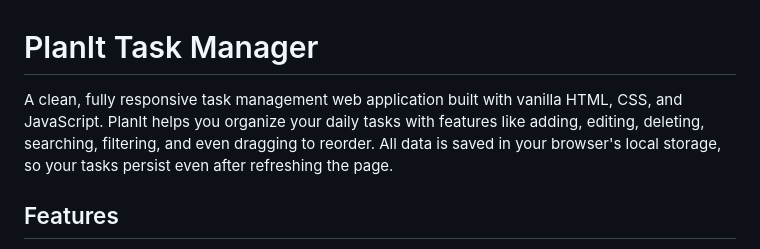
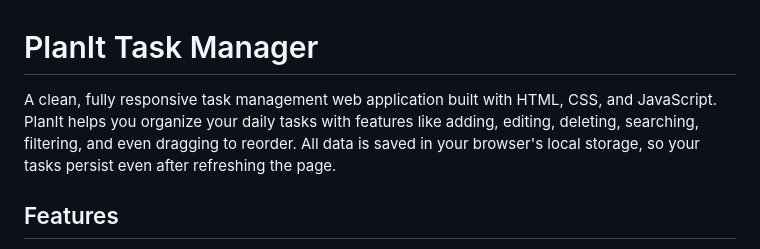
Before and after one commit to BHAGYALAXMI7752/Plan-It-TaskManager, a Markdown page: README.md, the part around the change. Drawn GitHub-style.

Commit message:
Update README
Removed the word 'vanilla' from the description of the application.

```diff
--- a/README.md
+++ b/README.md
@@ -1,7 +1,7 @@
 
 # PlanIt Task Manager
 
-A clean, fully responsive task management web application built with vanilla HTML, CSS, and JavaScript. PlanIt helps you organize your daily tasks with features like adding, editing, deleting, searching, filtering, and even dragging to reorder. All data is saved in your browser's local storage, so your tasks persist even after refreshing the page.
+A clean, fully responsive task management web application built with HTML, CSS, and JavaScript. PlanIt helps you organize your daily tasks with features like adding, editing, deleting, searching, filtering, and even dragging to reorder. All data is saved in your browser's local storage, so your tasks persist even after refreshing the page.
 
 ## Features
 
```
